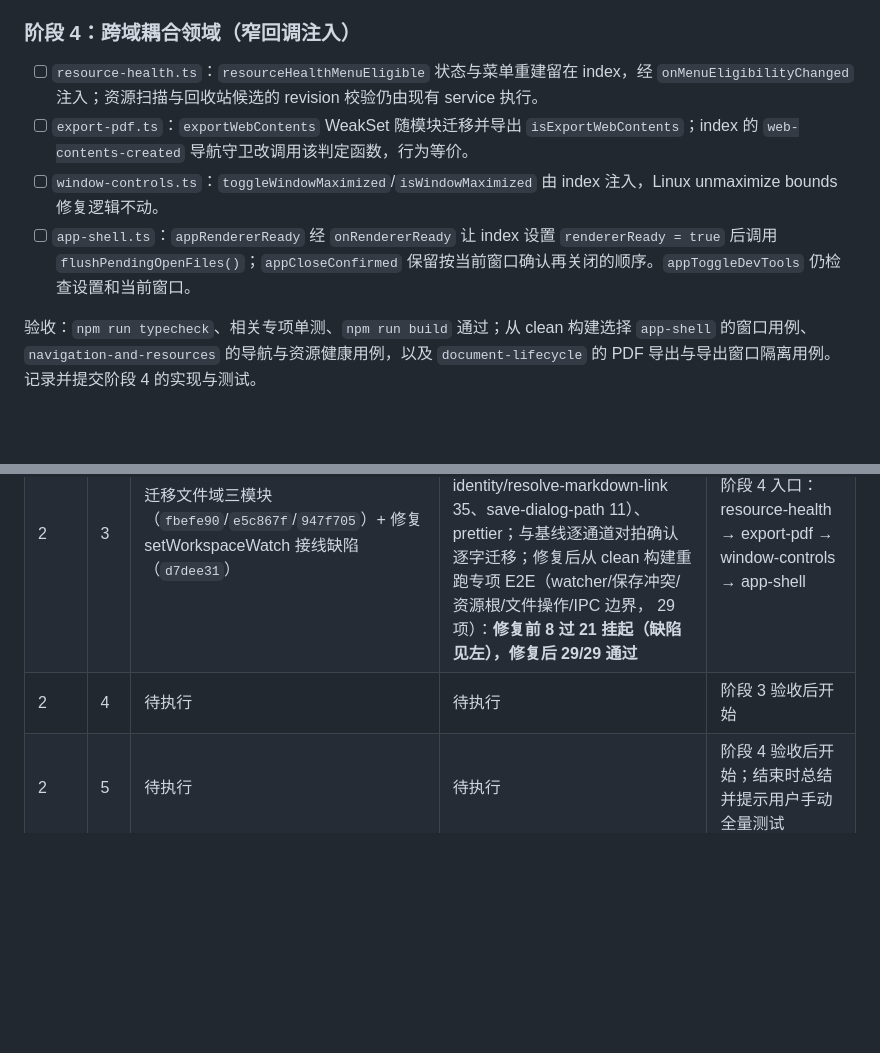
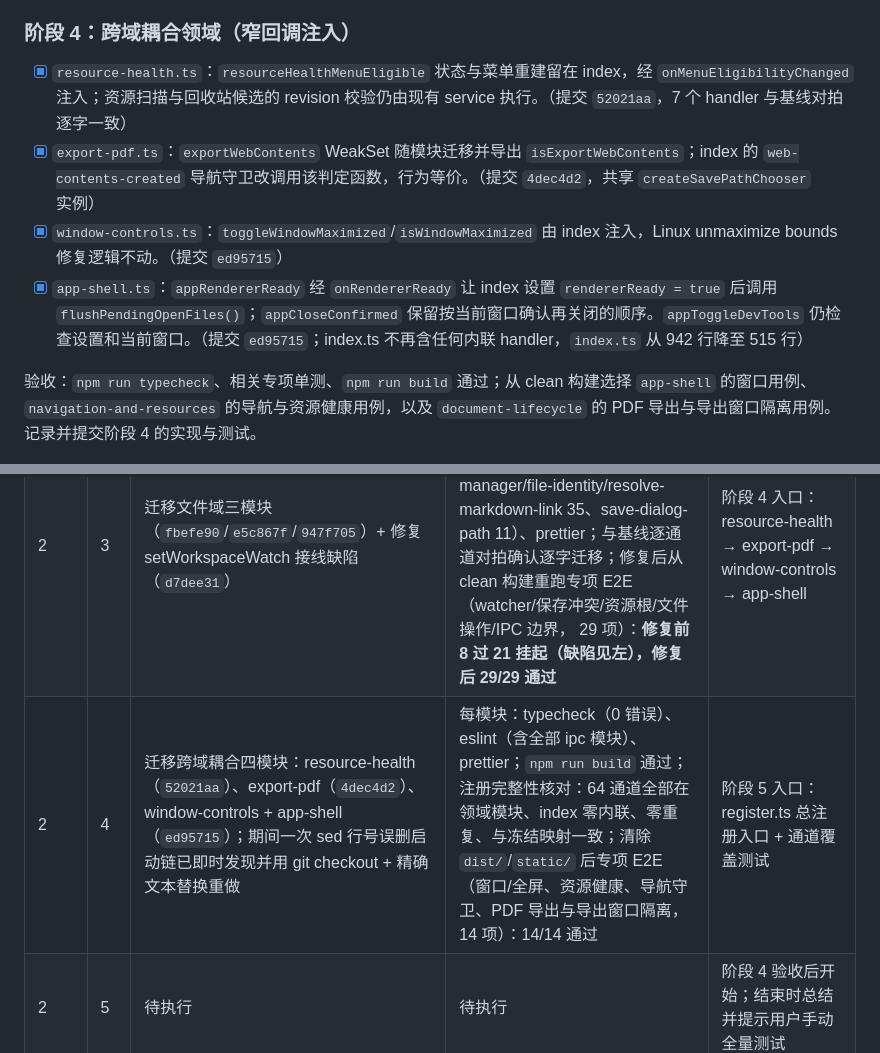
Before and after one commit to Studio-200A/Vditor-Electron, a Markdown page: docs/19-0.2.6-IPC-MODULARIZATION-PLAN.md, 2 parts joined by grey strips. GitHub-like rendering; blank space fills up the shorter version.

Commit message:
docs(ipc): record stage 4 execution for modularization plan
Check off the four cross-domain module migrations and record the
verification evidence: verbatim audits, the 64-channel registration
integrity check, and the 14/14 focused E2E selection covering window
controls, resource health, navigation guards, and PDF export
isolation.

```diff
--- a/docs/19-0.2.6-IPC-MODULARIZATION-PLAN.md
+++ b/docs/19-0.2.6-IPC-MODULARIZATION-PLAN.md
@@ -107,10 +107,10 @@ Goal 1 执行阶段 0→1→2；完成阶段 2 后总结已提交的变更、专
 
 ### 阶段 4：跨域耦合领域（窄回调注入）
 
-- [ ] `resource-health.ts`：`resourceHealthMenuEligible` 状态与菜单重建留在 index，经 `onMenuEligibilityChanged` 注入；资源扫描与回收站候选的 revision 校验仍由现有 service 执行。
-- [ ] `export-pdf.ts`：`exportWebContents` WeakSet 随模块迁移并导出 `isExportWebContents`；index 的 `web-contents-created` 导航守卫改调用该判定函数，行为等价。
-- [ ] `window-controls.ts`：`toggleWindowMaximized`/`isWindowMaximized` 由 index 注入，Linux unmaximize bounds 修复逻辑不动。
-- [ ] `app-shell.ts`：`appRendererReady` 经 `onRendererReady` 让 index 设置 `rendererReady = true` 后调用 `flushPendingOpenFiles()`；`appCloseConfirmed` 保留按当前窗口确认再关闭的顺序。`appToggleDevTools` 仍检查设置和当前窗口。
+- [x] `resource-health.ts`：`resourceHealthMenuEligible` 状态与菜单重建留在 index，经 `onMenuEligibilityChanged` 注入；资源扫描与回收站候选的 revision 校验仍由现有 service 执行。（提交 `52021aa`，7 个 handler 与基线对拍逐字一致）
+- [x] `export-pdf.ts`：`exportWebContents` WeakSet 随模块迁移并导出 `isExportWebContents`；index 的 `web-contents-created` 导航守卫改调用该判定函数，行为等价。（提交 `4dec4d2`，共享 `createSavePathChooser` 实例）
+- [x] `window-controls.ts`：`toggleWindowMaximized`/`isWindowMaximized` 由 index 注入，Linux unmaximize bounds 修复逻辑不动。（提交 `ed95715`）
+- [x] `app-shell.ts`：`appRendererReady` 经 `onRendererReady` 让 index 设置 `rendererReady = true` 后调用 `flushPendingOpenFiles()`；`appCloseConfirmed` 保留按当前窗口确认再关闭的顺序。`appToggleDevTools` 仍检查设置和当前窗口。（提交 `ed95715`；index.ts 不再含任何内联 handler，`index.ts` 从 942 行降至 515 行）
 
 验收：`npm run typecheck`、相关专项单测、`npm run build` 通过；从 clean 构建选择 `app-shell` 的窗口用例、`navigation-and-resources` 的导航与资源健康用例，以及 `document-lifecycle` 的 PDF 导出与导出窗口隔离用例。记录并提交阶段 4 的实现与测试。
 
@@ -132,7 +132,7 @@ Goal 1 执行阶段 0→1→2；完成阶段 2 后总结已提交的变更、专
 | 1 | 1 | 迁移信任包装器到 `ipc/trusted-channel.ts`（工厂式注入，invoke 校验在 try 外、send 在 try 内逐字保留），`index.ts` 经同一包装器注册全部 64 通道；新增 7 项包装器单测 | `npx vitest run tests/unit/ipc-trusted-channel.test.ts tests/unit/ipc-guard.test.ts tests/unit/ipc-channel-map.test.ts`：17/17 通过；`npm run typecheck`、`npm run build`、eslint（改动文件）、prettier 均通过 | 阶段 2 入口：按 recovery → persistent-state → shell-integration → settings 迁移 |
 | 1 | 2 | 迁移 recovery → persistent-state → shell-integration → settings 四个低耦合领域模块（各一独立提交），交接核对 56 invoke + 8 send 无重复 | 每模块：`npm run typecheck`（0 错误）、eslint（改动文件）、相关专项单测（recovery-store/persistent-state-store/settings-store/external-url/ipc-validation，均通过）、prettier；阶段末 `npm run build` 通过；清除 `dist/`/`static/` 后从 clean 构建运行专项 E2E：16/16 通过；**用户事后提供 Goal 1 全量通过证据（`tmp/console-output.txt`：单测 657/657、E2E 186/186）** | Goal 1 全量验证已确认；Goal 2 已从阶段 3 继续 |
 | 2 | 3 | 迁移文件域三模块（`fbefe90`/`e5c867f`/`947f705`）+ 修复 setWorkspaceWatch 接线缺陷（`d7dee31`） | 每模块：typecheck（0 错误）、eslint、相关专项单测（file-watch-service 18、file-manager/file-identity/resolve-markdown-link 35、save-dialog-path 11）、prettier；与基线逐通道对拍确认逐字迁移；修复后从 clean 构建重跑专项 E2E（watcher/保存冲突/资源根/文件操作/IPC 边界， 29 项）：**修复前 8 过 21 挂起（缺陷见左），修复后 29/29 通过** | 阶段 4 入口：resource-health → export-pdf → window-controls → app-shell |
-| 2 | 4 | 待执行 | 待执行 | 阶段 3 验收后开始 |
+| 2 | 4 | 迁移跨域耦合四模块：resource-health（`52021aa`）、export-pdf（`4dec4d2`）、window-controls + app-shell（`ed95715`）；期间一次 sed 行号误删启动链已即时发现并用 git checkout + 精确文本替换重做 | 每模块：typecheck（0 错误）、eslint（含全部 ipc 模块）、prettier；`npm run build` 通过；注册完整性核对：64 通道全部在领域模块、index 零内联、零重复、与冻结映射一致；清除 `dist/`/`static/` 后专项 E2E（窗口/全屏、资源健康、导航守卫、PDF 导出与导出窗口隔离，14 项）：14/14 通过 | 阶段 5 入口：register.ts 总注册入口 + 通道覆盖测试 |
 | 2 | 5 | 待执行 | 待执行 | 阶段 4 验收后开始；结束时总结并提示用户手动全量测试 |
 
 ## 6. 风险与对策
```
